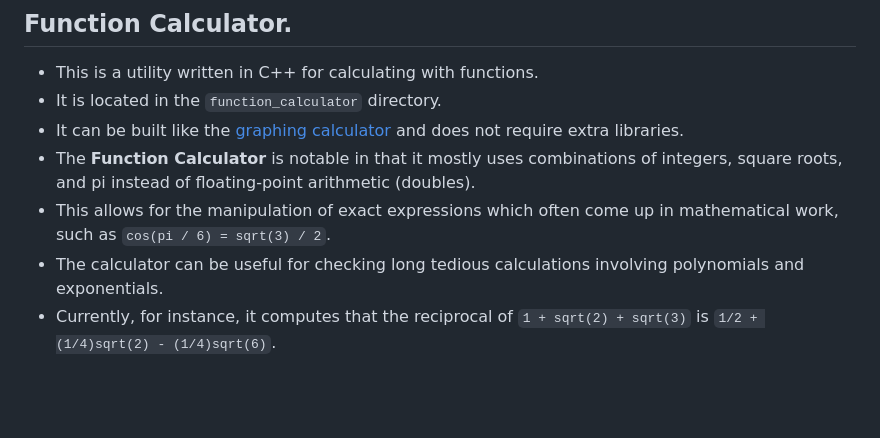
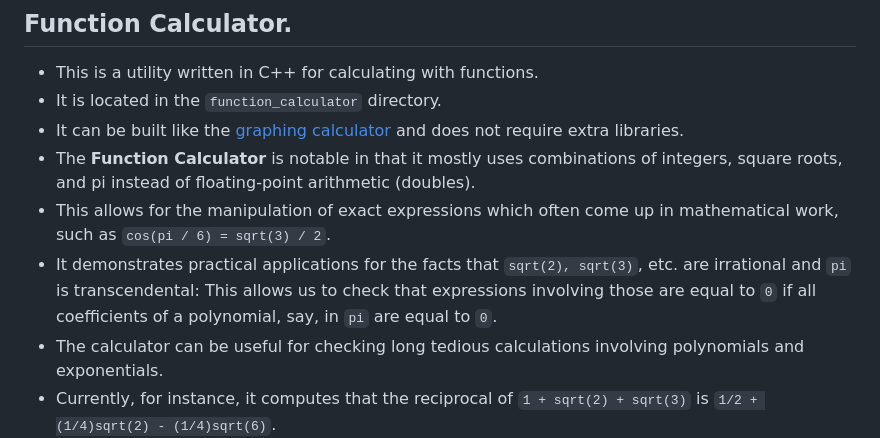
Before and after one commit to gitpaulc/Coding-Samples, a Markdown page: README.md, the part around the change. Drawn GitHub-style; blank space fills up the shorter version.

Commit message:
Add description of Function Calculator to readme.
Add description of Function Calculator to readme.

```diff
--- a/README.md
+++ b/README.md
@@ -161,6 +161,7 @@
 * It can be built like the [graphing calculator](##graphing-math) and does not require extra libraries.
 * The **Function Calculator** is notable in that it mostly uses combinations of integers, square roots, and pi instead of floating-point arithmetic (doubles).
 * This allows for the manipulation of exact expressions which often come up in mathematical work, such as `cos(pi / 6) = sqrt(3) / 2`.
+* It demonstrates practical applications for the facts that `sqrt(2), sqrt(3)`, etc. are irrational and `pi` is transcendental: This allows us to check that expressions involving those are equal to `0` if all coefficients of a polynomial, say, in `pi` are equal to `0`.
 * The calculator can be useful for checking long tedious calculations involving polynomials and exponentials.
 * Currently, for instance, it computes that the reciprocal of `1 + sqrt(2) + sqrt(3)` is `1/2 + (1/4)sqrt(2) - (1/4)sqrt(6)`.
 * It computes that `(pi^2)(sin^2(pi * x)) + (pi^2)cos^2(pi * x)) = (pi^2)`.
```
